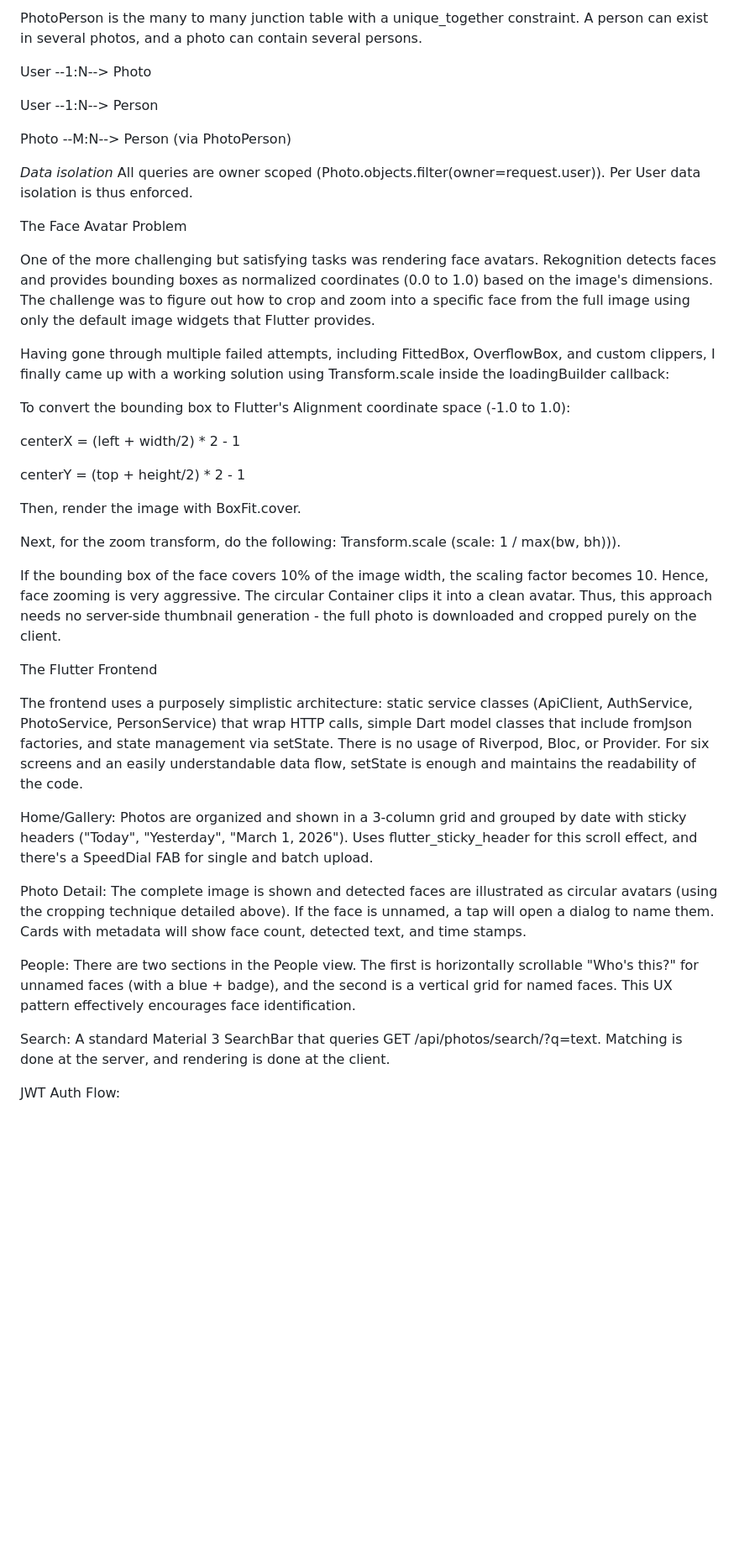
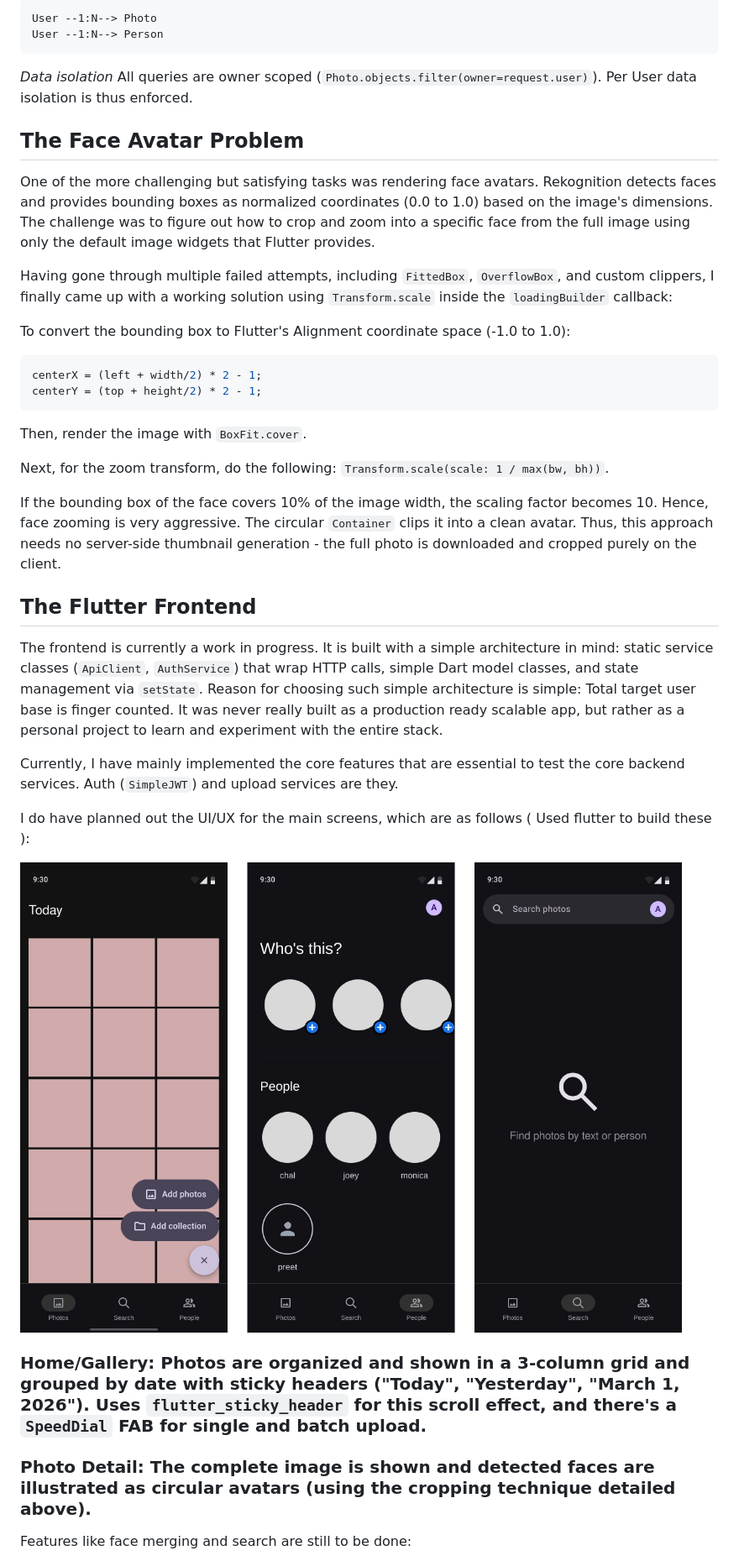
Before and after one commit to sudols/photo-sense, a Markdown page: human.md, the part around one of its changes. Shown at 84% size. GitHub-like rendering; pictures changed too: docs/flutter-mockup/main-screens.jpg (added); blank space fills up the shorter version.

````diff
--- a/human.md
+++ b/human.md
@@ -62,43 +97,43 @@ Person is used to represent a facial cluster. Person contains a primary face_id,
 
-PhotoPerson is the many to many junction table with a unique_together constraint. A person can exist in several photos, and a photo can contain several persons.
+```text
+User --1:N--> Photo
+User --1:N--> Person
+```
 
-User --1:N--> Photo
+_Data isolation_ All queries are owner scoped (`Photo.objects.filter(owner=request.user)`). Per User data isolation is thus enforced.
 
-User --1:N--> Person
-
-Photo --M:N--> Person (via PhotoPerson)
-
-_Data isolation_ All queries are owner scoped (Photo.objects.filter(owner=request.user)). Per User data isolation is thus enforced.
-
-The Face Avatar Problem
+## The Face Avatar Problem
 
 One of the more challenging but satisfying tasks was rendering face avatars. Rekognition detects faces and provides bounding boxes as normalized coordinates (0.0 to 1.0) based on the image's dimensions. The challenge was to figure out how to crop and zoom into a specific face from the full image using only the default image widgets that Flutter provides.
 
-Having gone through multiple failed attempts, including FittedBox, OverflowBox, and custom clippers, I finally came up with a working solution using Transform.scale inside the loadingBuilder callback:
+Having gone through multiple failed attempts, including `FittedBox`, `OverflowBox`, and custom clippers, I finally came up with a working solution using `Transform.scale` inside the `loadingBuilder` callback:
 
 To convert the bounding box to Flutter's Alignment coordinate space (-1.0 to 1.0):
 
-centerX = (left + width/2) \* 2 - 1
+```dart
+centerX = (left + width/2) * 2 - 1;
+centerY = (top + height/2) * 2 - 1;
+```
 
-centerY = (top + height/2) \* 2 - 1
+Then, render the image with `BoxFit.cover`.
 
-Then, render the image with BoxFit.cover.
+Next, for the zoom transform, do the following: `Transform.scale(scale: 1 / max(bw, bh))`.
 
-Next, for the zoom transform, do the following: Transform.scale (scale: 1 / max(bw, bh))).
+If the bounding box of the face covers 10% of the image width, the scaling factor becomes 10. Hence, face zooming is very aggressive. The circular `Container` clips it into a clean avatar. Thus, this approach needs no server-side thumbnail generation - the full photo is downloaded and cropped purely on the client.
 
-If the bounding box of the face covers 10% of the image width, the scaling factor becomes 10. Hence, face zooming is very aggressive. The circular Container clips it into a clean avatar. Thus, this approach needs no server-side thumbnail generation - the full photo is downloaded and cropped purely on the client.
+## The Flutter Frontend
 
-The Flutter Frontend
+The frontend is currently a work in progress. It is built with a simple architecture in mind: static service classes (`ApiClient`, `AuthService`) that wrap HTTP calls, simple Dart model classes, and state management via `setState`. Reason for choosing such simple architecture is simple: Total target user base is finger counted. It was never really built as a production ready scalable app, but rather as a personal project to learn and experiment with the entire stack.
 
-The frontend uses a purposely simplistic architecture: static service classes (ApiClient, AuthService, PhotoService, PersonService) that wrap HTTP calls, simple Dart model classes that include fromJson factories, and state management via setState. There is no usage of Riverpod, Bloc, or Provider. For six screens and an easily understandable data flow, setState is enough and maintains the readability of the code.
+Currently, I have mainly implemented the core features that are essential to test the core backend services. Auth (`SimpleJWT`) and upload services are they.
 
-Home/Gallery: Photos are organized and shown in a 3-column grid and grouped by date with sticky headers ("Today", "Yesterday", "March 1, 2026"). Uses flutter_sticky_header for this scroll effect, and there's a SpeedDial FAB for single and batch upload.
+I do have planned out the UI/UX for the main screens, which are as follows ( Used flutter to build these ):
 
-Photo Detail: The complete image is shown and detected faces are illustrated as circular avatars (using the cropping technique detailed above). If the face is unnamed, a tap will open a dialog to name them. Cards with metadata will show face count, detected text, and time stamps.
+![Main Screens](./docs/flutter-mockup/main-screens.jpg)
 
-People: There are two sections in the People view. The first is horizontally scrollable "Who's this?" for unnamed faces (with a blue + badge), and the second is a vertical grid for named faces. This UX pattern effectively encourages face identification.
+### Home/Gallery: Photos are organized and shown in a 3-column grid and grouped by date with sticky headers ("Today", "Yesterday", "March 1, 2026"). Uses `flutter_sticky_header` for this scroll effect, and there's a `SpeedDial` FAB for single and batch upload.
 
-Search: A standard Material 3 SearchBar that queries GET /api/photos/search/?q=text. Matching is done at the server, and rendering is done at the client.
+### Photo Detail: The complete image is shown and detected faces are illustrated as circular avatars (using the cropping technique detailed above).
 
-JWT Auth Flow:
+Features like face merging and search are still to be done:
 
````
Also changed, not shown: other parts of human.md (+66 -35 lines), docs/flutter-mockup/merge-function.jpg (added).
